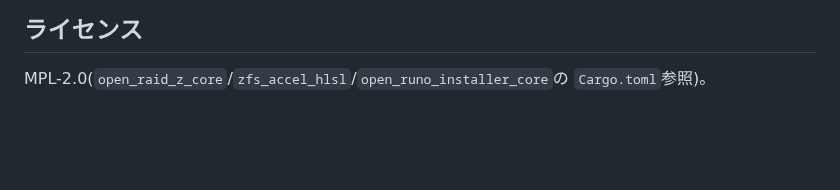
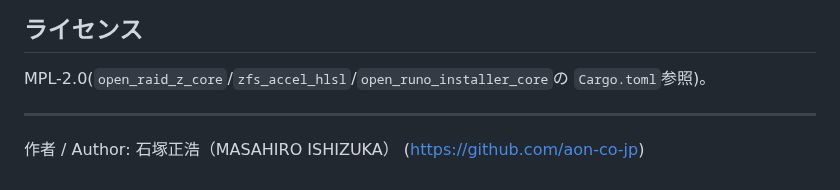
Before and after one commit to aon-co-jp/open-raid-z, a Markdown page: README.md, the part around the change. Drawn GitHub-style; blank space fills up the shorter version.

Commit message:
docs: README に作者(石塚正浩 MASAHIRO ISHIZUKA)を表記
Co-Authored-By: Claude Sonnet 5.5 <noreply@anthropic.com>

```diff
--- a/README.md
+++ b/README.md
@@ -216,3 +216,7 @@ Multi-Raft(CockroachDB/TiKV方式のRange単位独立合意グループ、
 
 MPL-2.0(`open_raid_z_core`/`zfs_accel_hlsl`/`open_runo_installer_core`の
 `Cargo.toml`参照)。
+
+---
+
+作者 / Author: 石塚正浩（MASAHIRO ISHIZUKA） (https://github.com/aon-co-jp)
```
